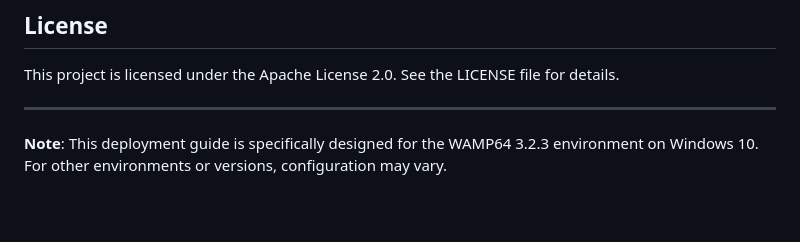
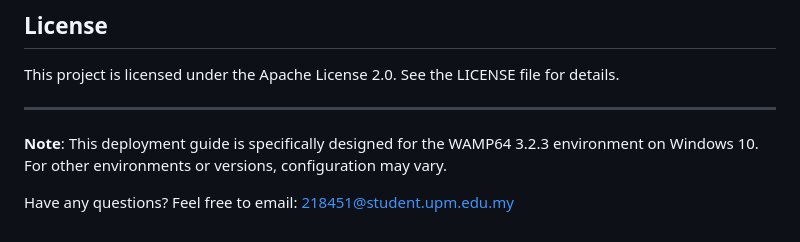
Before and after one commit to 218451LIJIAQI/Alpha-Striker-2.0_Web-Project, a Markdown page: README.md, the part around the change. Drawn GitHub-style; blank space fills up the shorter version.

```diff
--- a/README.md
+++ b/README.md
@@ -1008,3 +1008,5 @@ This project is licensed under the Apache License 2.0. See the LICENSE file for
 ---
 
 **Note**: This deployment guide is specifically designed for the WAMP64 3.2.3 environment on Windows 10. For other environments or versions, configuration may vary.
+
+Have any questions? Feel free to email: 218451@student.upm.edu.my
```
